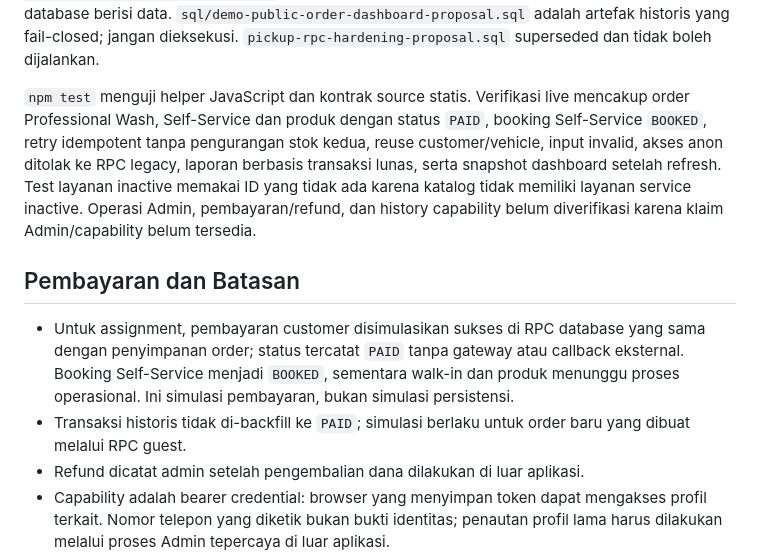
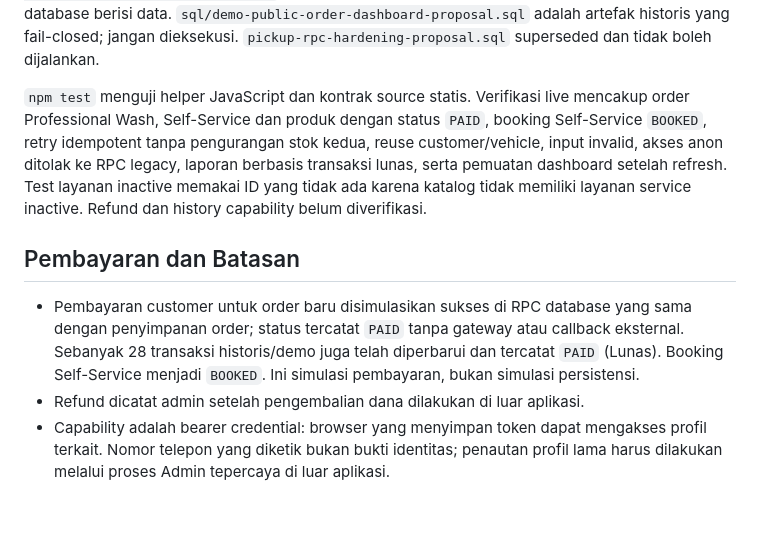
Before and after one commit to tiararidha/car-wash-system, a Markdown page: README.md, the part around one of its changes. GitHub-like rendering; blank space fills up the shorter version.

```diff
--- a/README.md
+++ b/README.md
@@ -60,12 +60,11 @@ Lookup/history capability (`lookup_customer_profile_by_capability`, `lookup_cust
 
 Urutan file baseline/proposal tetap hanya untuk staging terisolasi dari baseline yang ditinjau: `schema.sql` -> `rls-authenticated-access.sql` -> `self-service-bay-live-migration.sql` -> `business-flow-hardening.sql` -> `catalog-revision.sql` -> (opsional fixture staging: `t-20-seed-reconciliation.sql`, lalu `booking-seed-payment-reconciliation.sql`) -> `admin-role-authorization-proposal.sql` -> `multi-addon-booking-integrity-proposal.sql` -> `customer-capability-booking-migration.sql`. Jangan jalankan ulang baseline atau seluruh proposal terhadap database berisi data. `sql/demo-public-order-dashboard-proposal.sql` adalah artefak historis yang fail-closed; jangan dieksekusi. `pickup-rpc-hardening-proposal.sql` superseded dan tidak boleh dijalankan.
 
-`npm test` menguji helper JavaScript dan kontrak source statis. Verifikasi live mencakup order Professional Wash, Self-Service dan produk dengan status `PAID`, booking Self-Service `BOOKED`, retry idempotent tanpa pengurangan stok kedua, reuse customer/vehicle, input invalid, akses anon ditolak ke RPC legacy, laporan berbasis transaksi lunas, serta snapshot dashboard setelah refresh. Test layanan inactive memakai ID yang tidak ada karena katalog tidak memiliki layanan service inactive. Operasi Admin, pembayaran/refund, dan history capability belum diverifikasi karena klaim Admin/capability belum tersedia.
+`npm test` menguji helper JavaScript dan kontrak source statis. Verifikasi live mencakup order Professional Wash, Self-Service dan produk dengan status `PAID`, booking Self-Service `BOOKED`, retry idempotent tanpa pengurangan stok kedua, reuse customer/vehicle, input invalid, akses anon ditolak ke RPC legacy, laporan berbasis transaksi lunas, serta pemuatan dashboard setelah refresh. Test layanan inactive memakai ID yang tidak ada karena katalog tidak memiliki layanan service inactive. Refund dan history capability belum diverifikasi.
 
 ## Pembayaran dan Batasan
 
-- Untuk assignment, pembayaran customer disimulasikan sukses di RPC database yang sama dengan penyimpanan order; status tercatat `PAID` tanpa gateway atau callback eksternal. Booking Self-Service menjadi `BOOKED`, sementara walk-in dan produk menunggu proses operasional. Ini simulasi pembayaran, bukan simulasi persistensi.
-- Transaksi historis tidak di-backfill ke `PAID`; simulasi berlaku untuk order baru yang dibuat melalui RPC guest.
+- Pembayaran customer untuk order baru disimulasikan sukses di RPC database yang sama dengan penyimpanan order; status tercatat `PAID` tanpa gateway atau callback eksternal. Sebanyak 28 transaksi historis/demo juga telah diperbarui dan tercatat `PAID` (Lunas). Booking Self-Service menjadi `BOOKED`. Ini simulasi pembayaran, bukan simulasi persistensi.
 - Refund dicatat admin setelah pengembalian dana dilakukan di luar aplikasi.
 - Capability adalah bearer credential: browser yang menyimpan token dapat mengakses profil terkait. Nomor telepon yang diketik bukan bukti identitas; penautan profil lama harus dilakukan melalui proses Admin tepercaya di luar aplikasi.
 - Antar-Jemput dinonaktifkan di aplikasi; data dan RPC historis di database belum dihapus.
```
Also changed, not shown: other parts of README.md (+9 -9 lines).
